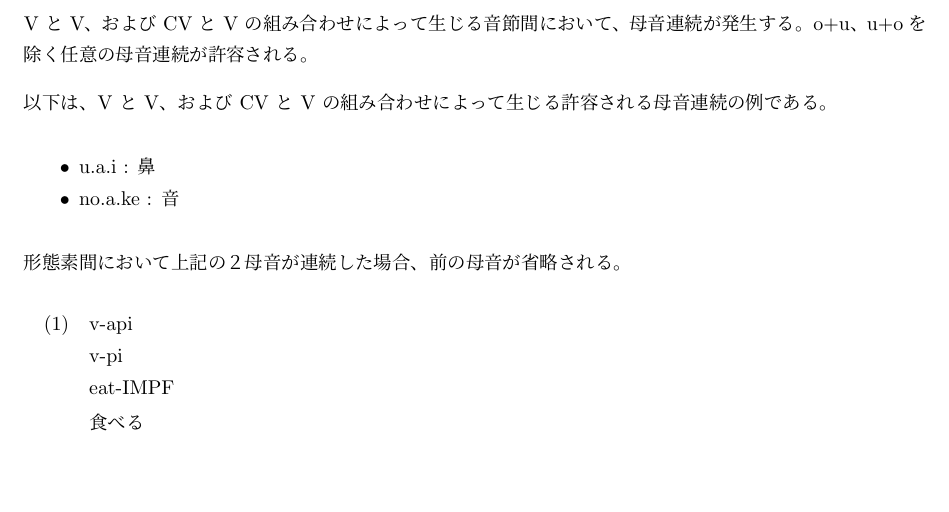
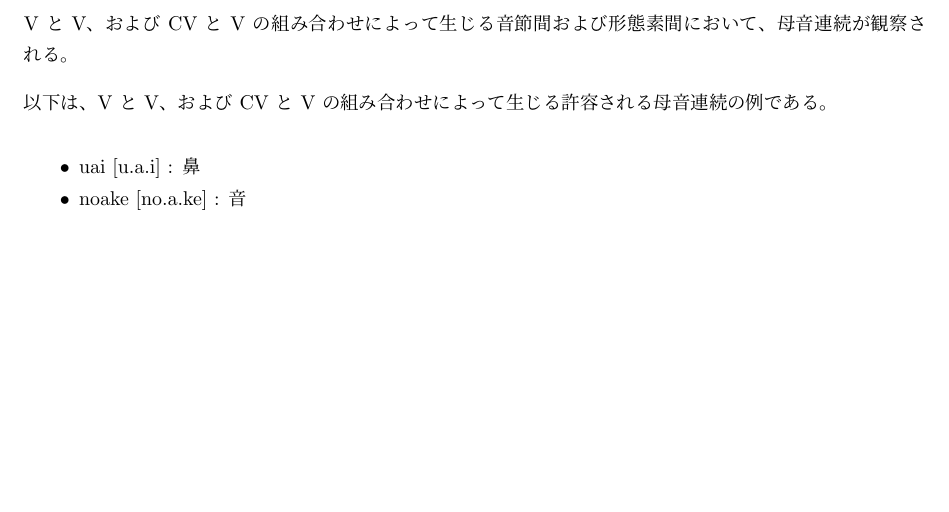
Before and after one commit to yuuri3/lang, a LaTeX document (myLanguage.tex, which reads section/音韻_音節.tex): part of page 7 of 24, cut so that both start at the same text. Compiled offline with upLaTeX and dvipdfmx.

Commit message:
fix 音節

```diff
--- a/section/音韻_音節.tex
+++ b/section/音韻_音節.tex
@@ -9,29 +7,13 @@
     \item {CV (子音＋母音)}: 頭子音 (Onset) と音節核からなる音節。
 \end{itemize}
 
-% 母音連続の発生と制約（構造の帰結）
-% TODO : 指摘点: 見出しに「構造の帰結」とありますが、この記述だけでは現象を指していません。「許容される母音連続と制約」など、現象を具体的に示す見出しが望ましいです。
-% TODO : 指摘点: 母音連続の発生箇所（音節間または形態素間）を明記し、「母音連続が発生する」を「母音連続が観察される」などの客観的な表現に修正します。
-{V} と {V}、および {CV} と {V} の組み合わせによって生じる音節間において、母音連続が発生する。
-% TODO : 指摘点: ここで述べられている「o+u、u+oを除く」という制約は、なぜその二つだけが許容されないのかという**音韻論的動機付け**（例: 音高、円唇性など）を、可能であれば示唆するべきです。
-o+u、u+oを除く任意の母音連続が許容される。
+{V} と {V}、および {CV} と {V} の組み合わせによって生じる音節間および形態素間において、母音連続が観察される。
 
 以下は、{V} と {V}、および {CV} と {V} の組み合わせによって生じる
 許容される母音連続の例である。
 
 \begin{itemize}
-    \item u.a.i : 鼻 % TODO : 指摘点: 音節境界を明示する「.」の記法は適切ですが、国際音声記号（IPA）表記を併記するか、音韻表記であることを明記するのが一般的です。
-    \item no.a.ke : 音
+    \item uai [u.a.i] : 鼻
+    \item noake [no.a.ke] : 音
 \end{itemize}
-
-% 母音省略による制約の維持（形態音韻規則）
-% TODO : 指摘点: 見出しを「母音省略（エリジオン）」や「形態素境界における母音省略規則」など、より具体的にし、単なる制約の「維持」ではなく**規則そのもの**を強調すべきです。
-形態素間において上記の２母音が連続した場合、前の母音が省略される。
-% TODO : 指摘点: 「上記の２母音」は、どの２母音を指すのかが不明確です。直前の「母音連続」を指すのであれば、「２つの母音」や「母音連続において」などと明確に述べるべきです。
-\begin{exe}
-    \ex \glll v-api \\
-    v-pi \\
-    eat-IMPF \\
-   \glt 食べる
-\end{exe}
-% TODO : 指摘点: ここに具体的な例文を補足することで、この音韻規則がどのように適用されるかを示すことが記述言語学の論文では必須となります。
+% TODO : 母音連続のルールを整理
```
Also changed, not shown: section/音韻_音節.tex (2 more changed lines).
